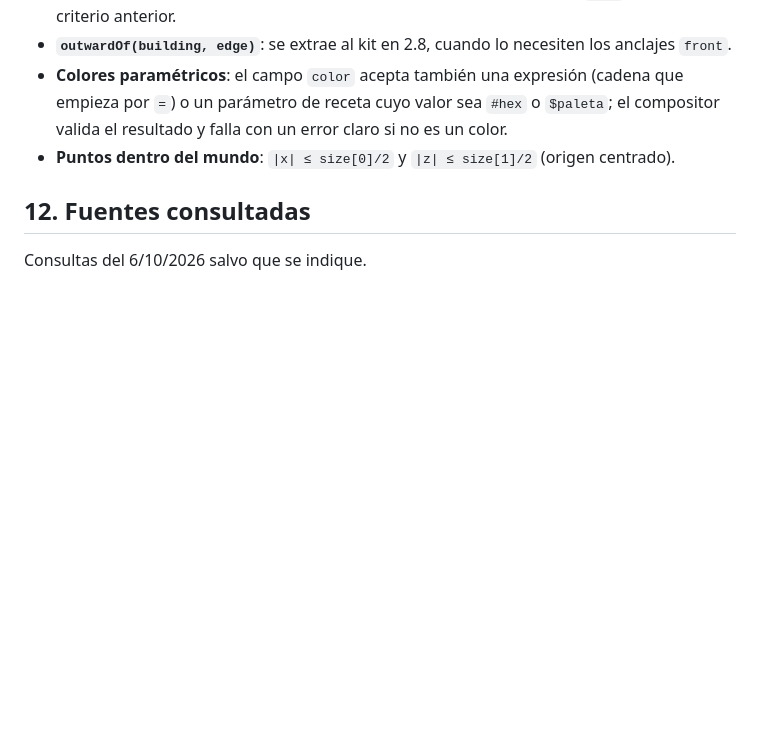
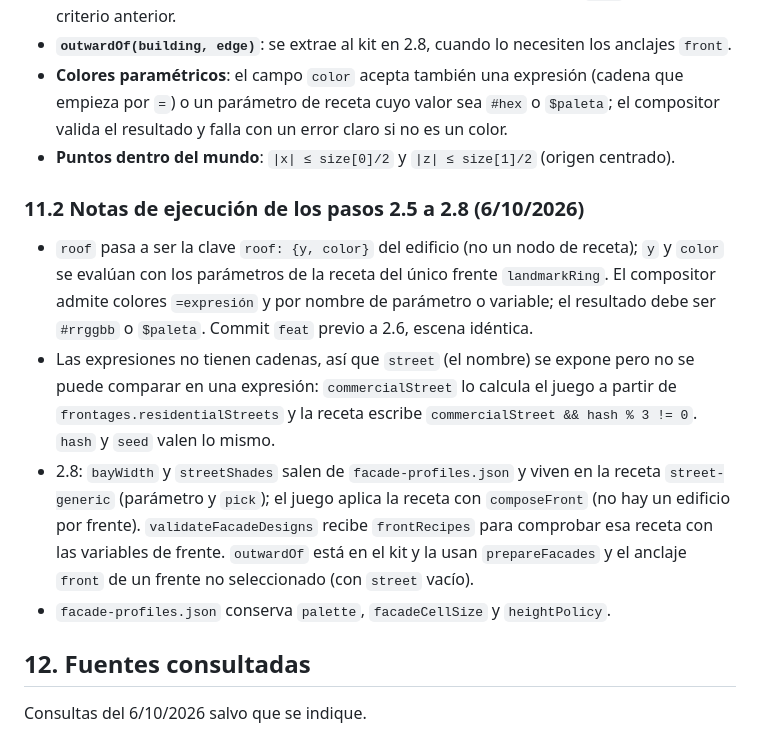
Before and after one commit to elihu/chiclana-vice, a Markdown page: docs/PLAN-MODULAR.md, the part around the change. Drawn GitHub-style; blank space fills up the shorter version.

Commit message:
docs: documentar las fachadas desde datos y las notas de los pasos 2.5 a 2.8

```diff
--- a/docs/PLAN-MODULAR.md
+++ b/docs/PLAN-MODULAR.md
@@ -1114,6 +1114,23 @@ Las cinco preguntas abiertas están resueltas; el plan se ejecuta con estas deci
   el resultado y falla con un error claro si no es un color.
 - **Puntos dentro del mundo**: `|x| ≤ size[0]/2` y `|z| ≤ size[1]/2` (origen centrado).
 
+### 11.2 Notas de ejecución de los pasos 2.5 a 2.8 (6/10/2026)
+
+- `roof` pasa a ser la clave `roof: {y, color}` del edificio (no un nodo de receta); `y` y
+  `color` se evalúan con los parámetros de la receta del único frente `landmarkRing`. El
+  compositor admite colores `=expresión` y por nombre de parámetro o variable; el
+  resultado debe ser `#rrggbb` o `$paleta`. Commit `feat` previo a 2.6, escena idéntica.
+- Las expresiones no tienen cadenas, así que `street` (el nombre) se expone pero no se
+  puede comparar en una expresión: `commercialStreet` lo calcula el juego a partir de
+  `frontages.residentialStreets` y la receta escribe `commercialStreet && hash % 3 != 0`.
+  `hash` y `seed` valen lo mismo.
+- 2.8: `bayWidth` y `streetShades` salen de `facade-profiles.json` y viven en la receta
+  `street-generic` (parámetro y `pick`); el juego aplica la receta con `composeFront`
+  (no hay un edificio por frente). `validateFacadeDesigns` recibe `frontRecipes` para
+  comprobar esa receta con las variables de frente. `outwardOf` está en el kit y la usan
+  `prepareFacades` y el anclaje `front` de un frente no seleccionado (con `street` vacío).
+- `facade-profiles.json` conserva `palette`, `facadeCellSize` y `heightPolicy`.
+
 ## 12. Fuentes consultadas
 
 Consultas del 6/10/2026 salvo que se indique.
```
Also changed, not shown: docs/DESARROLLO.md (+6 -0 lines).
